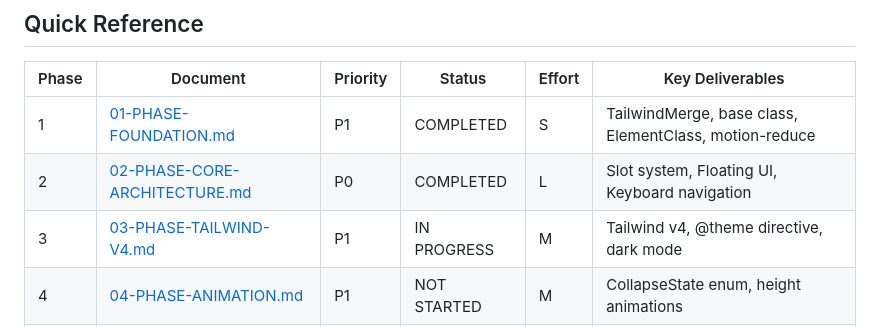
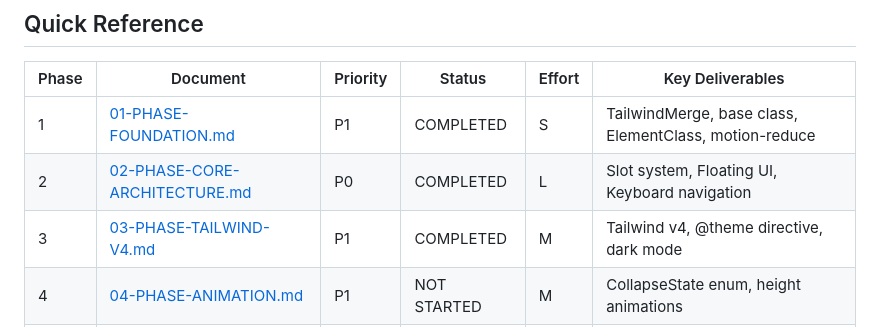
Before and after one commit to themesberg/flowbite-blazor, a Markdown page: docs/plans/00-INDEX.md, the part around the change. GitHub-like rendering.

```diff
--- a/docs/plans/00-INDEX.md
+++ b/docs/plans/00-INDEX.md
@@ -70,7 +70,7 @@ Phase 5: Polish & DX (P2)
 | ----- | ---------------------------------------------------------------- | -------- | ----------- | ------ | ------------------------------------------------------ |
 | 1     | [01-PHASE-FOUNDATION.md](./01-PHASE-FOUNDATION.md)               | P1       | COMPLETED   | S      | TailwindMerge, base class, ElementClass, motion-reduce |
 | 2     | [02-PHASE-CORE-ARCHITECTURE.md](./02-PHASE-CORE-ARCHITECTURE.md) | P0       | COMPLETED   | L      | Slot system, Floating UI, Keyboard navigation          |
-| 3     | [03-PHASE-TAILWIND-V4.md](./03-PHASE-TAILWIND-V4.md)             | P1       | IN PROGRESS | M      | Tailwind v4, @theme directive, dark mode               |
+| 3     | [03-PHASE-TAILWIND-V4.md](./03-PHASE-TAILWIND-V4.md)             | P1       | COMPLETED   | M      | Tailwind v4, @theme directive, dark mode               |
 | 4     | [04-PHASE-ANIMATION.md](./04-PHASE-ANIMATION.md)                 | P1       | NOT STARTED | M      | CollapseState enum, height animations                  |
 | 5     | [05-PHASE-POLISH.md](./05-PHASE-POLISH.md)                       | P2       | NOT STARTED | M      | Debouncing, lazy loading, documentation                |
 
```
Also changed, not shown: docs/plans/03-PHASE-TAILWIND-V4.md (+23 -27 lines).
